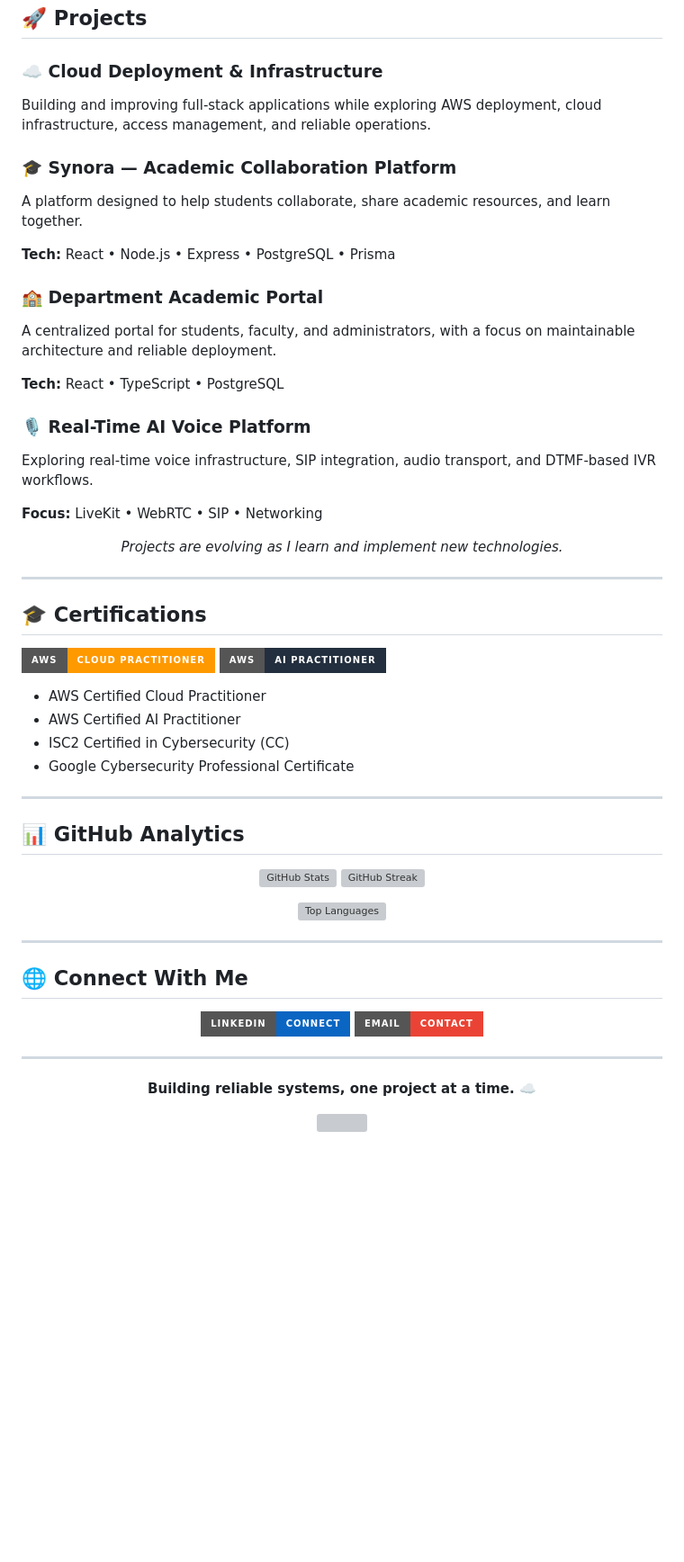
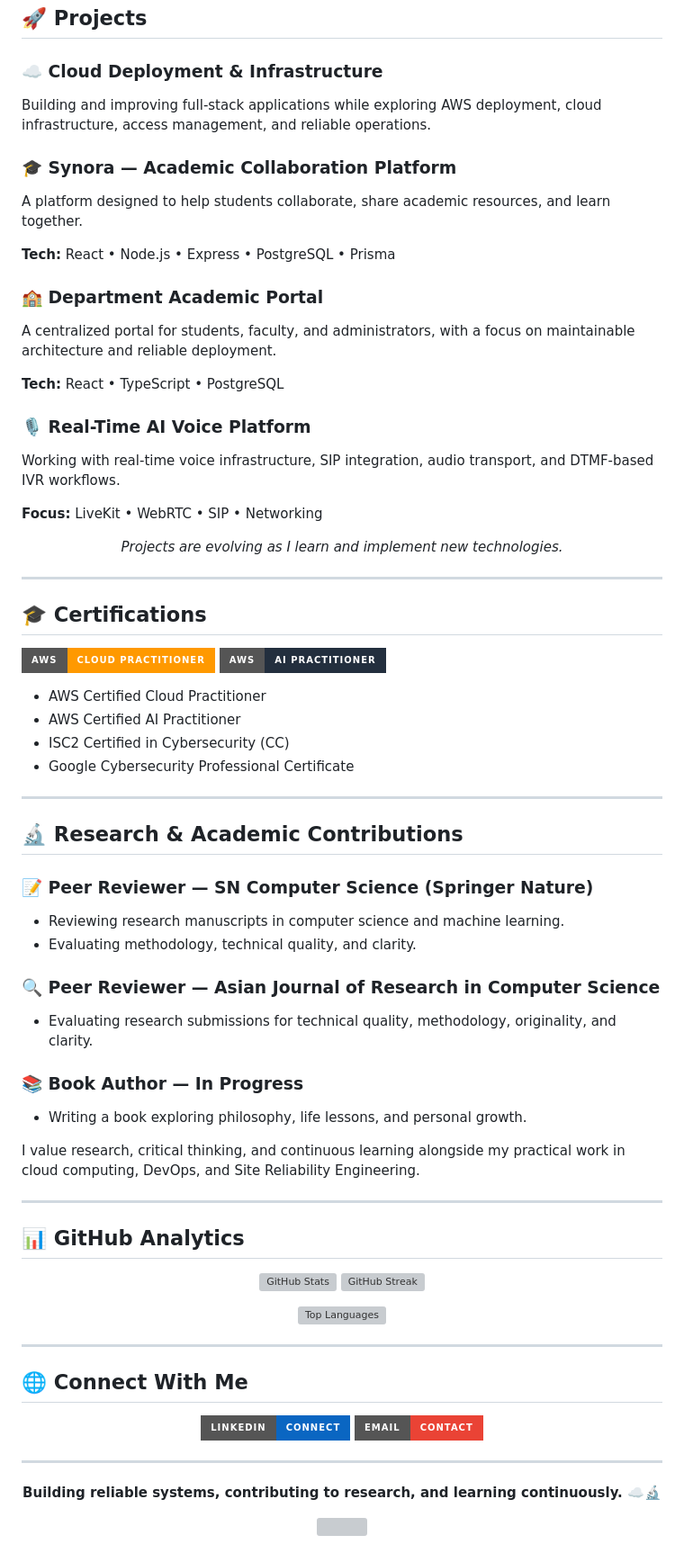
Before and after one commit to JS152005/JS152005, a Markdown page: README.md, the part around one of its changes. Shown at 90% size. Rendered like a GitHub page; badges without logos; blank space fills up the shorter version; grey boxes are pictures that could not be loaded.

Commit message:
Enhance README with AI and research details
Added new sections on artificial intelligence, research contributions, and updated project descriptions.

```diff
--- a/README.md
+++ b/README.md
@@ -77,20 +83,24 @@ mindset: Learn -> Build -> Automate -> Monitor -> Improve
 ## 🚀 Projects
 
 ### ☁️ Cloud Deployment & Infrastructure
+
 Building and improving full-stack applications while exploring AWS deployment, cloud infrastructure, access management, and reliable operations.
 
 ### 🎓 Synora — Academic Collaboration Platform
+
 A platform designed to help students collaborate, share academic resources, and learn together.
 
 **Tech:** React • Node.js • Express • PostgreSQL • Prisma
 
 ### 🏫 Department Academic Portal
+
 A centralized portal for students, faculty, and administrators, with a focus on maintainable architecture and reliable deployment.
 
 **Tech:** React • TypeScript • PostgreSQL
 
 ### 🎙️ Real-Time AI Voice Platform
-Exploring real-time voice infrastructure, SIP integration, audio transport, and DTMF-based IVR workflows.
+
+Working with real-time voice infrastructure, SIP integration, audio transport, and DTMF-based IVR workflows.
 
 **Focus:** LiveKit • WebRTC • SIP • Networking
 
@@ -115,6 +125,25 @@ Exploring real-time voice infrastructure, SIP integration, audio transport, and
 - AWS Certified AI Practitioner
 - ISC2 Certified in Cybersecurity (CC)
 - Google Cybersecurity Professional Certificate
+
+---
+
+## 🔬 Research & Academic Contributions
+
+### 📝 Peer Reviewer — SN Computer Science (Springer Nature)
+
+- Reviewing research manuscripts in computer science and machine learning.
+- Evaluating methodology, technical quality, and clarity.
+
+### 🔍 Peer Reviewer — Asian Journal of Research in Computer Science
+
+- Evaluating research submissions for technical quality, methodology, originality, and clarity.
+
+### 📚 Book Author — In Progress
+
+- Writing a book exploring philosophy, life lessons, and personal growth.
+
+I value research, critical thinking, and continuous learning alongside my practical work in cloud computing, DevOps, and Site Reliability Engineering.
 
 ---
 
@@ -145,7 +174,7 @@ Exploring real-time voice infrastructure, SIP integration, audio transport, and
 ---
 
 <p align="center">
-  <b>Building reliable systems, one project at a time. ☁️</b>
+  <b>Building reliable systems, contributing to research, and learning continuously. ☁️🔬</b>
 </p>
 
 <p align="center">
```
Also changed, not shown: other parts of README.md (+11 -5 lines).
